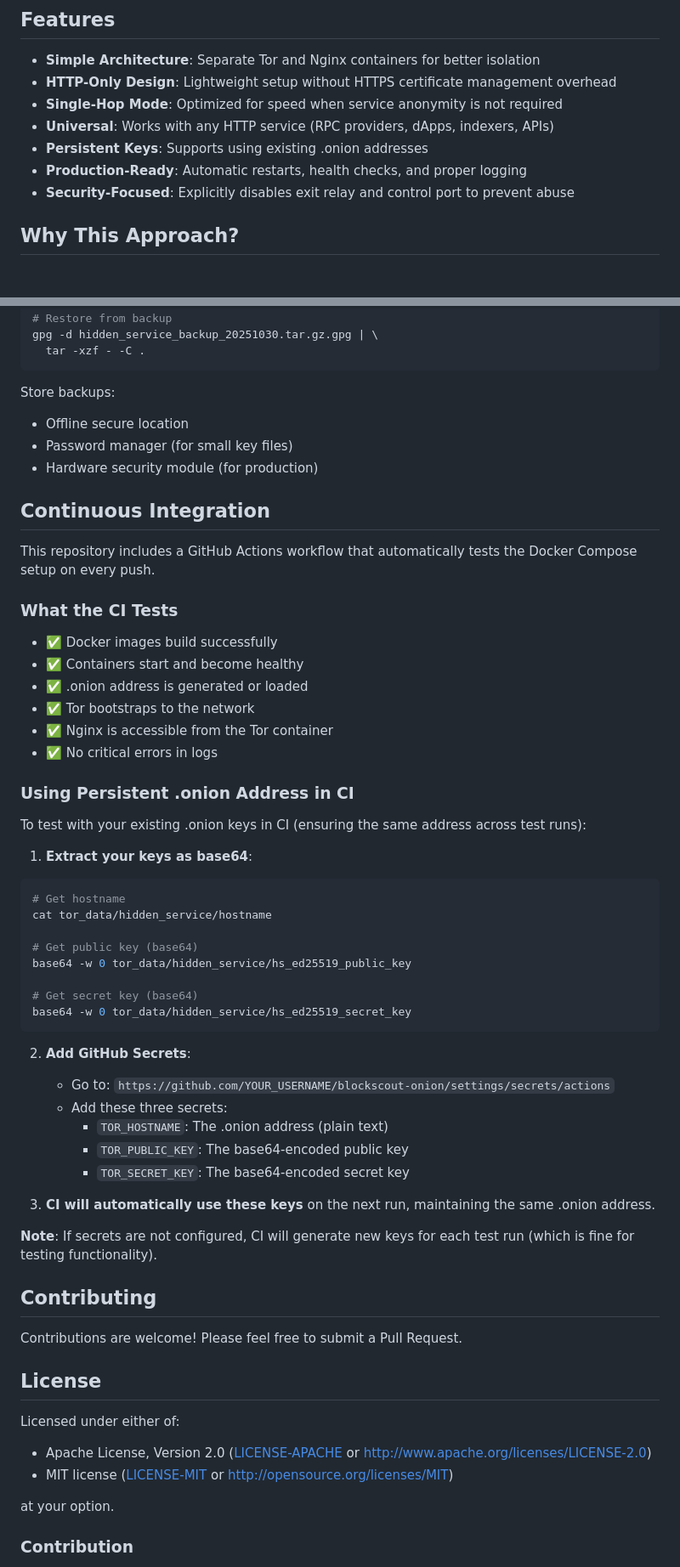
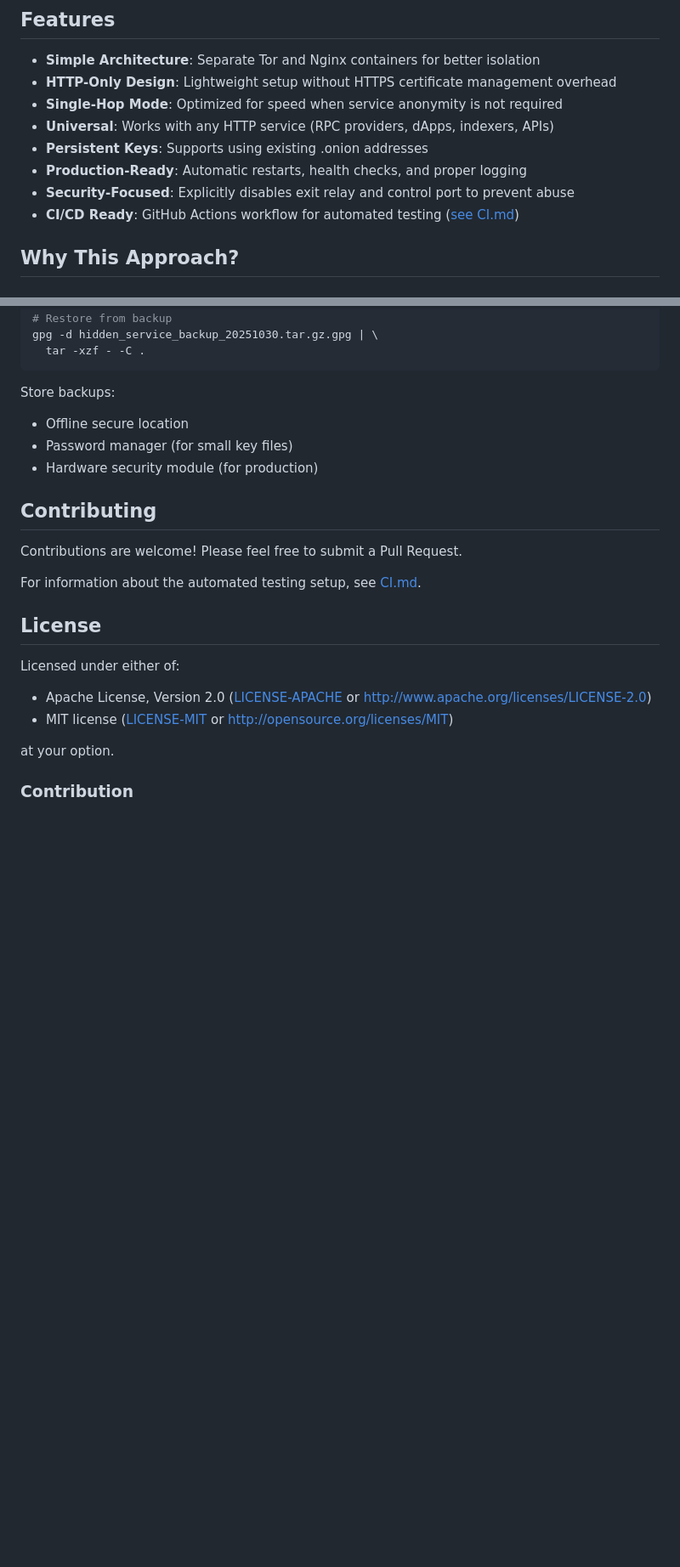
Before and after one commit to igor53627/blockscout-onion, a Markdown page: README.md, 2 parts joined by grey strips. Shown at 85% size. GitHub-like rendering; blank space fills up the shorter version.

````diff
--- a/README.md
+++ b/README.md
@@ -28,6 +28,7 @@ flowchart TD
 - **Persistent Keys**: Supports using existing .onion addresses
 - **Production-Ready**: Automatic restarts, health checks, and proper logging
 - **Security-Focused**: Explicitly disables exit relay and control port to prevent abuse
+- **CI/CD Ready**: GitHub Actions workflow for automated testing ([see CI.md](CI.md))
 
 ## Why This Approach?
 
@@ -447,49 +448,11 @@ Store backups:
 - Password manager (for small key files)
 - Hardware security module (for production)
 
-## Continuous Integration
-
-This repository includes a GitHub Actions workflow that automatically tests the Docker Compose setup on every push.
-
-### What the CI Tests
-
-- ✅ Docker images build successfully
-- ✅ Containers start and become healthy
-- ✅ .onion address is generated or loaded
-- ✅ Tor bootstraps to the network
-- ✅ Nginx is accessible from the Tor container
-- ✅ No critical errors in logs
-
-### Using Persistent .onion Address in CI
-
-To test with your existing .onion keys in CI (ensuring the same address across test runs):
-
-1. **Extract your keys as base64**:
-```bash
-# Get hostname
-cat tor_data/hidden_service/hostname
-
-# Get public key (base64)
-base64 -w 0 tor_data/hidden_service/hs_ed25519_public_key
-
-# Get secret key (base64)
-base64 -w 0 tor_data/hidden_service/hs_ed25519_secret_key
-```
-
-2. **Add GitHub Secrets**:
-   - Go to: `https://github.com/YOUR_USERNAME/blockscout-onion/settings/secrets/actions`
-   - Add these three secrets:
-     - `TOR_HOSTNAME`: The .onion address (plain text)
-     - `TOR_PUBLIC_KEY`: The base64-encoded public key
-     - `TOR_SECRET_KEY`: The base64-encoded secret key
-
-3. **CI will automatically use these keys** on the next run, maintaining the same .onion address.
-
-**Note**: If secrets are not configured, CI will generate new keys for each test run (which is fine for testing functionality).
-
 ## Contributing
 
 Contributions are welcome! Please feel free to submit a Pull Request.
+
+For information about the automated testing setup, see [CI.md](CI.md).
 
 ## License
 
````
Also changed, not shown: CI.md (added, +156 -0 lines).
